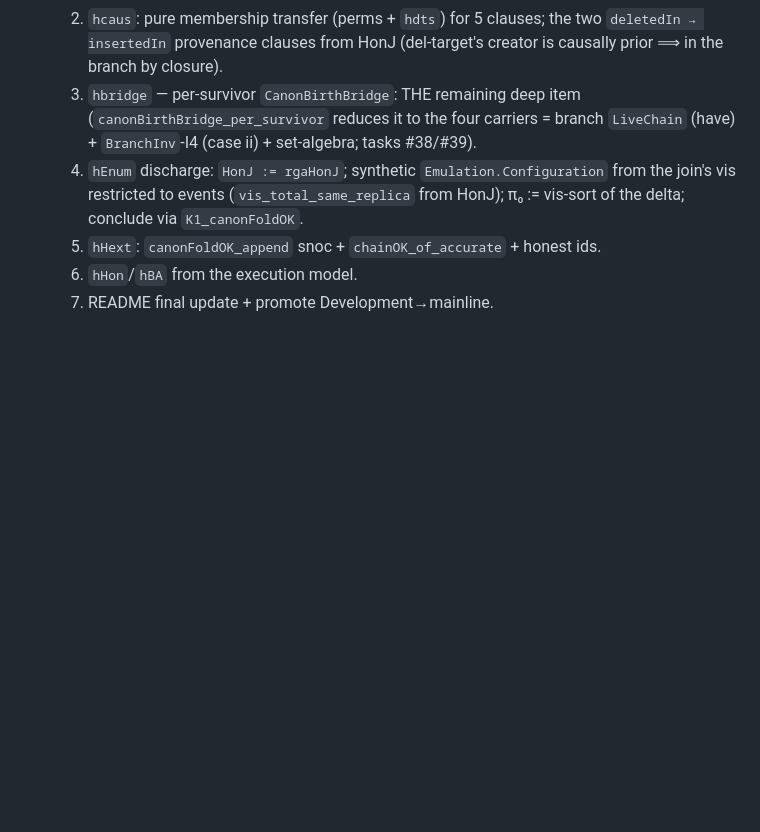
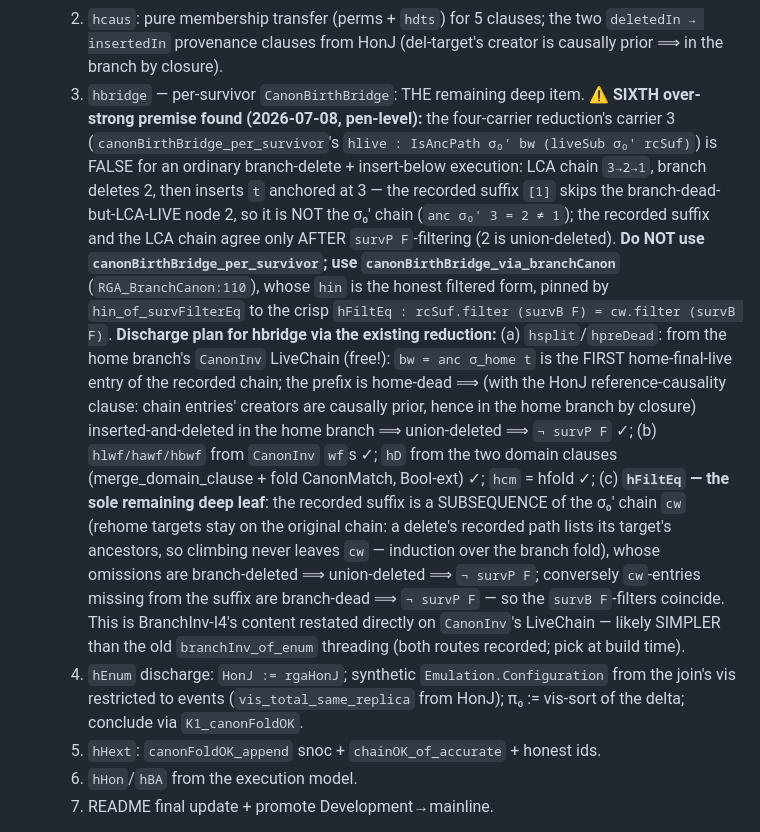
Before and after one commit to fplaunchpad/sal, a Markdown page: AgentNotes.md, the part around the change. Drawn GitHub-style; blank space fills up the shorter version.

Commit message:
docs(agentnotes): hbridge analysis — carrier 3 refuted (sixth over-strong premise), hFiltEq is the kernel
The four-carrier reduction's hlive (IsAncPath of the recorded suffix
against the LCA forest) is FALSE for branch-delete + insert-below: the
recorded chain skips branch-dead-but-LCA-live nodes, so it is not the
sigma0' chain verbatim — they agree only after survP-filtering. The
existing canonBirthBridge_via_branchCanon (hin = the honest filtered
form, pinned by hin_of_survFilterEq to hFiltEq) is the correct route.

hbridge discharge plan recorded: hsplit/hpreDead from the home branch's
CanonInv LiveChain (free) + HonJ reference-causality; hlwf/hD/hcm all
derived; hFiltEq remains THE sole deep leaf, with its discharge design
(recorded suffix is a subsequence of the LCA chain — rehome targets
stay on the original chain — with omissions union-deleted on both
sides, so the survB-filters coincide; BranchInv-I4 restated directly on
LiveChain).

```diff
--- a/AgentNotes.md
+++ b/AgentNotes.md
@@ -298,10 +298,37 @@ backward via `pairwise_append` (no index arithmetic).
   2. `hcaus`: pure membership transfer (perms + `hdts`) for 5 clauses; the two
      `deletedIn → insertedIn` provenance clauses from HonJ (del-target's
      creator is causally prior ⟹ in the branch by closure).
-  3. `hbridge` — per-survivor `CanonBirthBridge`: THE remaining deep item
-     (`canonBirthBridge_per_survivor` reduces it to the four carriers =
-     branch `LiveChain` (have) + `BranchInv`-I4 (case ii) + set-algebra;
-     tasks #38/#39).
+  3. `hbridge` — per-survivor `CanonBirthBridge`: THE remaining deep item.
+     **⚠️ SIXTH over-strong premise found (2026-07-08, pen-level):** the
+     four-carrier reduction's carrier 3 (`canonBirthBridge_per_survivor`'s
+     `hlive : IsAncPath σ₀' bw (liveSub σ₀' rcSuf)`) is FALSE for an ordinary
+     branch-delete + insert-below execution: LCA chain `3→2→1`, branch deletes
+     2, then inserts `t` anchored at 3 — the recorded suffix `[1]` skips the
+     branch-dead-but-LCA-LIVE node 2, so it is NOT the σ₀' chain (`anc σ₀' 3 =
+     2 ≠ 1`); the recorded suffix and the LCA chain agree only AFTER
+     `survP F`-filtering (2 is union-deleted). **Do NOT use
+     `canonBirthBridge_per_survivor`; use `canonBirthBridge_via_branchCanon`**
+     (`RGA_BranchCanon:110`), whose `hin` is the honest filtered form, pinned by
+     `hin_of_survFilterEq` to the crisp
+     `hFiltEq : rcSuf.filter (survB F) = cw.filter (survB F)`.
+     **Discharge plan for hbridge via the existing reduction:**
+     (a) `hsplit`/`hpreDead`: from the home branch's `CanonInv` LiveChain
+     (free!): `bw = anc σ_home t` is the FIRST home-final-live entry of the
+     recorded chain; the prefix is home-dead ⟹ (with the HonJ
+     reference-causality clause: chain entries' creators are causally prior,
+     hence in the home branch by closure) inserted-and-deleted in the home
+     branch ⟹ union-deleted ⟹ `¬ survP F` ✓;
+     (b) `hlwf/hawf/hbwf` from `CanonInv` `wf`s ✓; `hD` from the two domain
+     clauses (merge_domain_clause + fold CanonMatch, Bool-ext) ✓; `hcm` = hfold ✓;
+     (c) **`hFiltEq` — the sole remaining deep leaf**: the recorded suffix is a
+     SUBSEQUENCE of the σ₀' chain `cw` (rehome targets stay on the original
+     chain: a delete's recorded path lists its target's ancestors, so climbing
+     never leaves `cw` — induction over the branch fold), whose omissions are
+     branch-deleted ⟹ union-deleted ⟹ `¬ survP F`; conversely `cw`-entries
+     missing from the suffix are branch-dead ⟹ `¬ survP F` — so the
+     `survB F`-filters coincide. This is BranchInv-I4's content restated
+     directly on `CanonInv`'s LiveChain — likely SIMPLER than the old
+     `branchInv_of_enum` threading (both routes recorded; pick at build time).
   4. `hEnum` discharge: `HonJ := rgaHonJ`; synthetic `Emulation.Configuration`
      from the join's vis restricted to events (`vis_total_same_replica` from
      HonJ); π₀ := vis-sort of the delta; conclude via `K1_canonFoldOK`.
```
